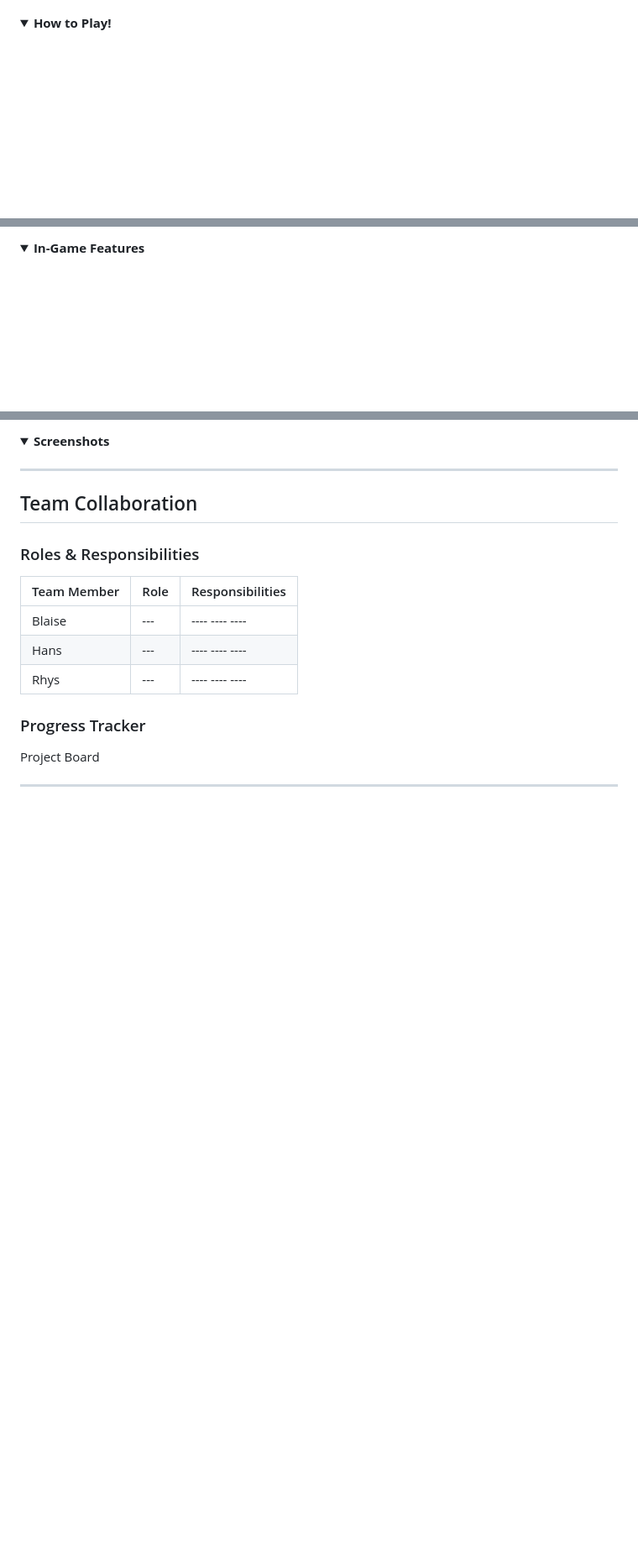
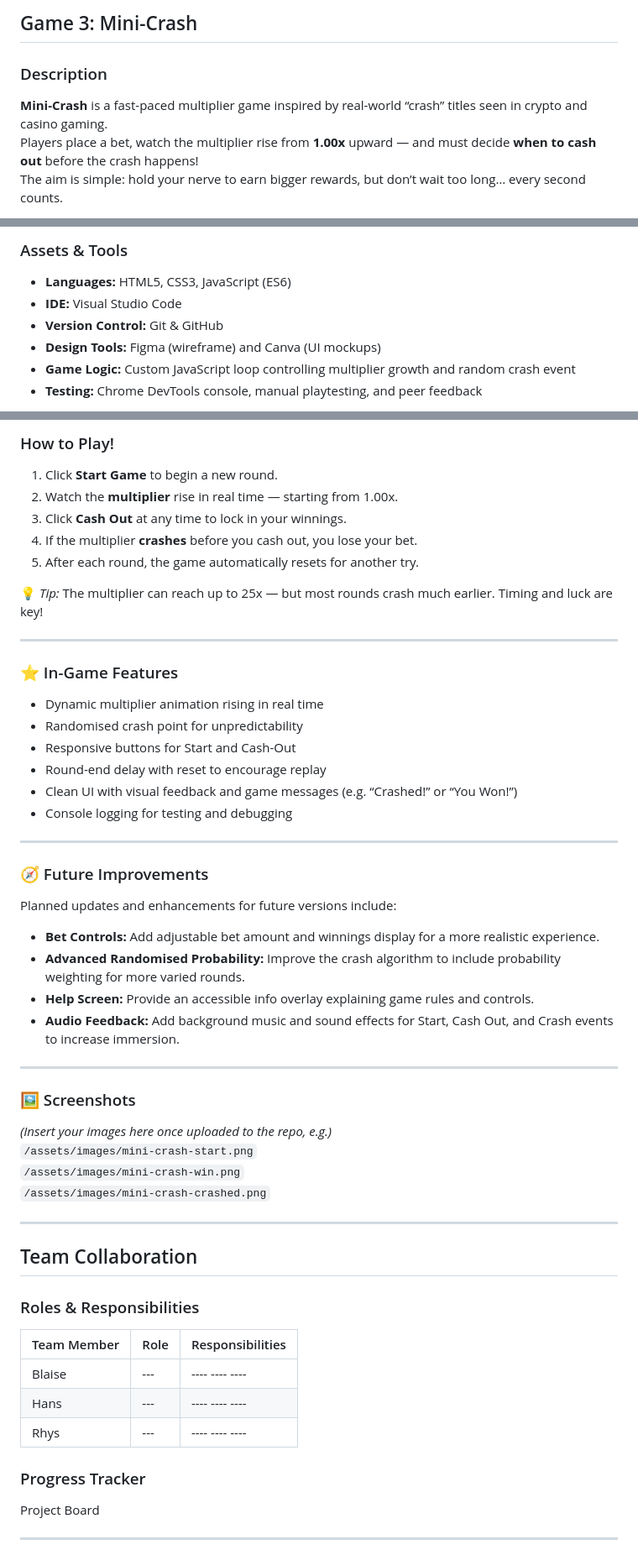
Before and after one commit to Blaisesa/game-project, a Markdown page: README.md, 3 parts joined by grey strips. Shown at 84% size. GitHub-like rendering; folded sections open; blank space fills up the shorter version.

Commit message:
Initial read me

```diff
--- a/README.md
+++ b/README.md
@@ -314,6 +310,8 @@ Github link here!
 
-</details>
+## Game 3: Mini-Crash
 
-<details>
-  <summary><strong>How to Play!</strong></summary>
+### Description
+**Mini-Crash** is a fast-paced multiplier game inspired by real-world “crash” titles seen in crypto and casino gaming.
+Players place a bet, watch the multiplier rise from **1.00x** upward — and must decide **when to cash out** before the crash happens!
+The aim is simple: hold your nerve to earn bigger rewards, but don’t wait too long… every second counts.
 
@@ -321,4 +319,9 @@ Github link here!
 
-<details>
-  <summary><strong>In-Game Features</strong></summary>
+### Assets & Tools
+- **Languages:** HTML5, CSS3, JavaScript (ES6)
+- **IDE:** Visual Studio Code
+- **Version Control:** Git & GitHub
+- **Design Tools:** Figma (wireframe) and Canva (UI mockups)
+- **Game Logic:** Custom JavaScript loop controlling multiplier growth and random crash event
+- **Testing:** Chrome DevTools console, manual playtesting, and peer feedback
 
@@ -326,8 +329,39 @@ Github link here!
 
-<details>
-  <summary><strong>Screenshots</strong></summary>
+### How to Play!
+1. Click **Start Game** to begin a new round.
+2. Watch the **multiplier** rise in real time — starting from 1.00x.
+3. Click **Cash Out** at any time to lock in your winnings.
+4. If the multiplier **crashes** before you cash out, you lose your bet.
+5. After each round, the game automatically resets for another try.
 
-</details>
+💡 *Tip:* The multiplier can reach up to 25x — but most rounds crash much earlier. Timing and luck are key!
+
+---
+
+### ⭐ In-Game Features
+- Dynamic multiplier animation rising in real time
+- Randomised crash point for unpredictability
+- Responsive buttons for Start and Cash-Out
+- Round-end delay with reset to encourage replay
+- Clean UI with visual feedback and game messages (e.g. “Crashed!” or “You Won!”)
+- Console logging for testing and debugging
+
+---
+
+### 🧭 Future Improvements
+Planned updates and enhancements for future versions include:
+- **Bet Controls:** Add adjustable bet amount and winnings display for a more realistic experience.
+- **Advanced Randomised Probability:** Improve the crash algorithm to include probability weighting for more varied rounds.
+- **Help Screen:** Provide an accessible info overlay explaining game rules and controls.
+- **Audio Feedback:** Add background music and sound effects for Start, Cash Out, and Crash events to increase immersion.
+
+---
+
+### 🖼️ Screenshots
+*(Insert your images here once uploaded to the repo, e.g.)*
+`/assets/images/mini-crash-start.png`
+`/assets/images/mini-crash-win.png`
+`/assets/images/mini-crash-crashed.png`
 
 ---
 
```
Also changed, not shown: other parts of README.md (+3 -7 lines).
